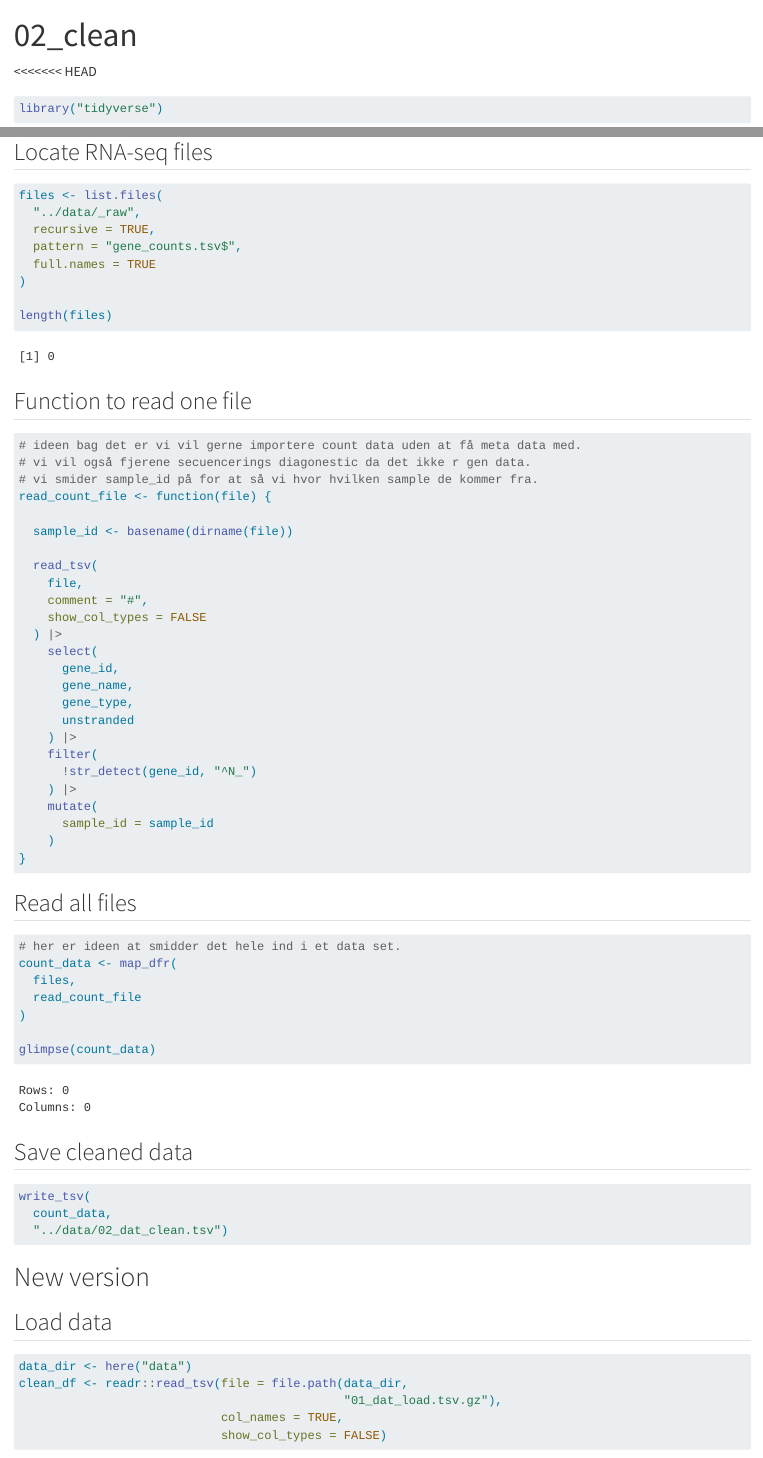
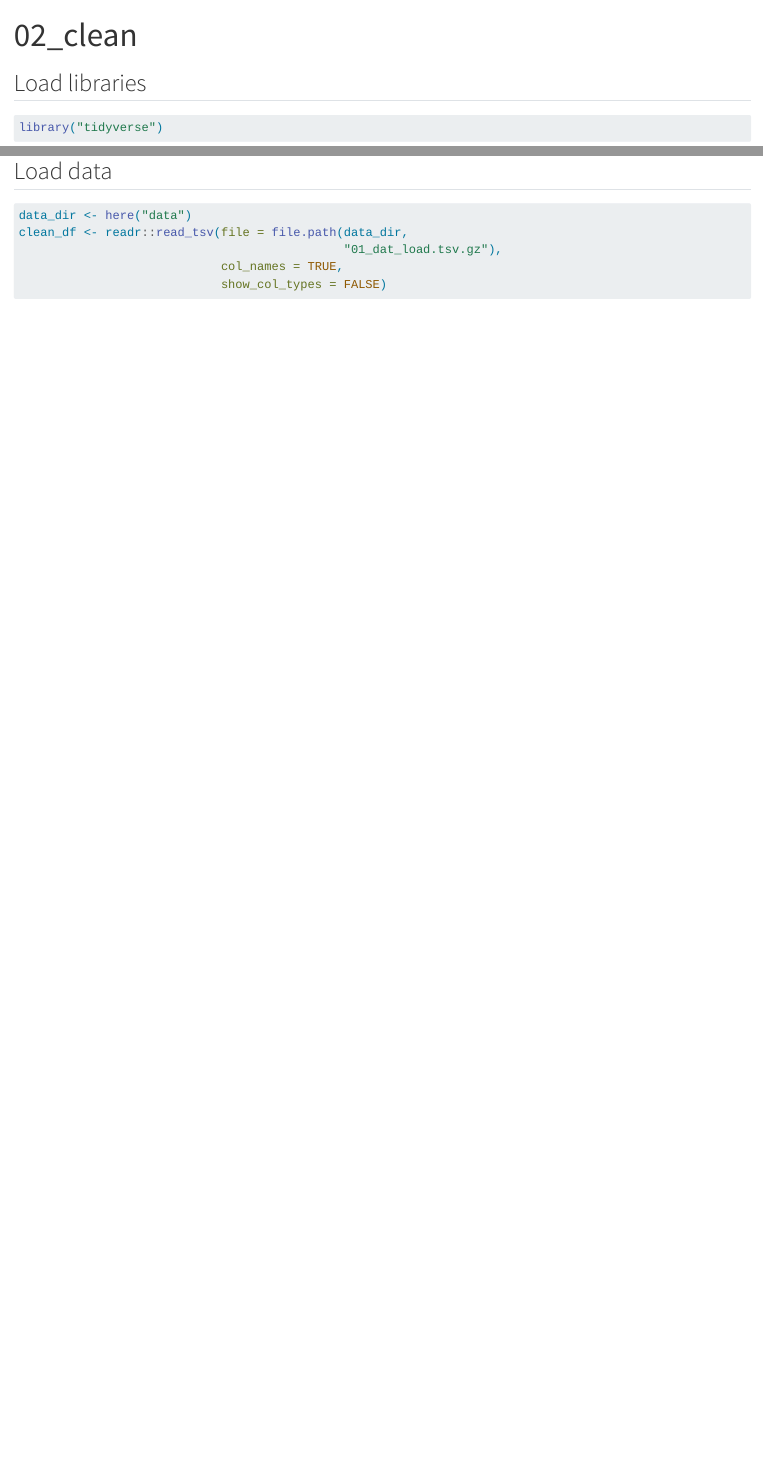
Before and after one commit to rforbiodatascience26/group_19_project, a Quarto document (R/02_clean.qmd): the page in a window 1100 px wide, from its top, and a second part further down, joined at a grey line. Rendered offline with R 4.5, knitr and Pandoc in place of Quarto, with nearby package versions; some code elsewhere in the file could not run offline.

Commit message:
Removed old clean

````diff
--- a/R/02_clean.qmd
+++ b/R/02_clean.qmd
@@ -5,77 +5,13 @@ format:
     embed-resources: true
 editor: visual
 ---
-<<<<<<< HEAD
+
+## Load libraries
 
 ```{r}
 library("tidyverse")
 library("here")
 ```
-
-## Locate RNA-seq files
-
-```{r}
-files <- list.files(
-  "../data/_raw",
-  recursive = TRUE,
-  pattern = "gene_counts.tsv$",
-  full.names = TRUE
-)
-
-length(files)
-```
-
-## Function to read one file
-
-```{r}
-# ideen bag det er vi vil gerne importere count data uden at få meta data med.
-# vi vil også fjerene secuencerings diagonestic da det ikke r gen data.
-# vi smider sample_id på for at så vi hvor hvilken sample de kommer fra.
-read_count_file <- function(file) {
-
-  sample_id <- basename(dirname(file))
-
-  read_tsv(
-    file,
-    comment = "#",
-    show_col_types = FALSE
-  ) |>
-    select(
-      gene_id,
-      gene_name,
-      gene_type,
-      unstranded
-    ) |>
-    filter(
-      !str_detect(gene_id, "^N_")
-    ) |>
-    mutate(
-      sample_id = sample_id
-    )
-}
-```
-
-## Read all files
-
-```{r}
-# her er ideen at smidder det hele ind i et data set.
-count_data <- map_dfr(
-  files,
-  read_count_file
-)
-
-glimpse(count_data)
-```
-
-## Save cleaned data
-
-```{r}
-write_tsv(
-  count_data,
-  "../data/02_dat_clean.tsv")
-```
-
-# New version
 
 ## Load data
 
````
Also changed, not shown: R/02_clean.qmd (2 more changed lines).
